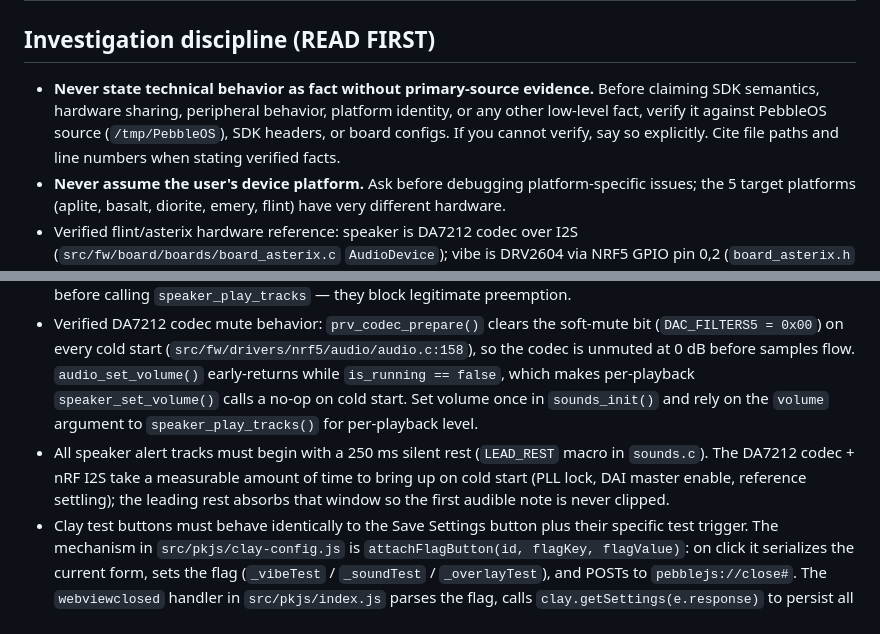
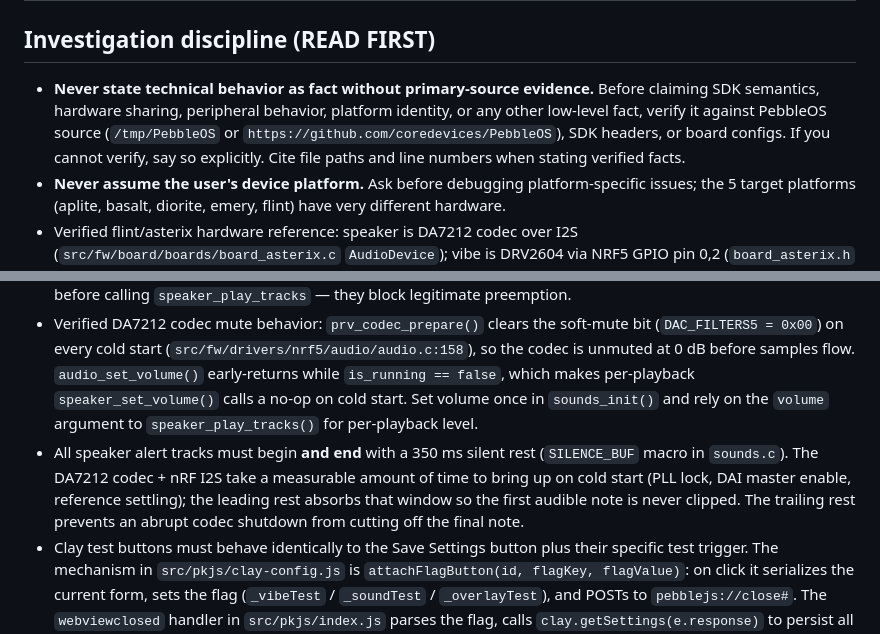
Before and after one commit to mollyjester/rat_scout, a Markdown page: .github/GUIDELINES.md, 2 parts joined by grey strips. Rendered like a GitHub page.

```diff
--- a/.github/GUIDELINES.md
+++ b/.github/GUIDELINES.md
@@ -1,12 +1,12 @@
 # Rat Scout — Code Guidelines
 
 ## Investigation discipline (READ FIRST)
-- **Never state technical behavior as fact without primary-source evidence.** Before claiming SDK semantics, hardware sharing, peripheral behavior, platform identity, or any other low-level fact, verify it against PebbleOS source (`/tmp/PebbleOS`), SDK headers, or board configs. If you cannot verify, say so explicitly. Cite file paths and line numbers when stating verified facts.
+- **Never state technical behavior as fact without primary-source evidence.** Before claiming SDK semantics, hardware sharing, peripheral behavior, platform identity, or any other low-level fact, verify it against PebbleOS source (`/tmp/PebbleOS` or `https://github.com/coredevices/PebbleOS`), SDK headers, or board configs. If you cannot verify, say so explicitly. Cite file paths and line numbers when stating verified facts.
 - **Never assume the user's device platform.** Ask before debugging platform-specific issues; the 5 target platforms (aplite, basalt, diorite, emery, flint) have very different hardware.
 - Verified flint/asterix hardware reference: speaker is DA7212 codec over I2S (`src/fw/board/boards/board_asterix.c` `AudioDevice`); vibe is DRV2604 via NRF5 GPIO pin 0,2 (`board_asterix.h` `BoardConfigActuator BOARD_CONFIG_VIBE`). They are independent peripherals.
 - Verified PebbleOS speaker behavior: `speaker_service_play_tracks` is self-preempting (`src/fw/services/speaker/speaker_service.c:513-518` calls `prv_stop_internal(SpeakerFinishReasonPreempted)` if not idle). Do NOT add `speaker_get_status()` idle guards before calling `speaker_play_tracks` — they block legitimate preemption.
 - Verified DA7212 codec mute behavior: `prv_codec_prepare()` clears the soft-mute bit (`DAC_FILTERS5 = 0x00`) on every cold start (`src/fw/drivers/nrf5/audio/audio.c:158`), so the codec is unmuted at 0 dB before samples flow. `audio_set_volume()` early-returns while `is_running == false`, which makes per-playback `speaker_set_volume()` calls a no-op on cold start. Set volume once in `sounds_init()` and rely on the `volume` argument to `speaker_play_tracks()` for per-playback level.
-- All speaker alert tracks must begin with a 250 ms silent rest (`LEAD_REST` macro in `sounds.c`). The DA7212 codec + nRF I2S take a measurable amount of time to bring up on cold start (PLL lock, DAI master enable, reference settling); the leading rest absorbs that window so the first audible note is never clipped.
+- All speaker alert tracks must begin **and end** with a 350 ms silent rest (`SILENCE_BUF` macro in `sounds.c`). The DA7212 codec + nRF I2S take a measurable amount of time to bring up on cold start (PLL lock, DAI master enable, reference settling); the leading rest absorbs that window so the first audible note is never clipped. The trailing rest prevents an abrupt codec shutdown from cutting off the final note.
 - Clay test buttons must behave identically to the Save Settings button plus their specific test trigger. The mechanism in `src/pkjs/clay-config.js` is `attachFlagButton(id, flagKey, flagValue)`: on click it serializes the current form, sets the flag (`_vibeTest` / `_soundTest` / `_overlayTest`), and POSTs to `pebblejs://close#`. The `webviewclosed` handler in `src/pkjs/index.js` parses the flag, calls `clay.getSettings(e.response)` to persist all settings, calls `sendSettings()` to push them to the watch, then queues the test command. Always preserve this save-equivalent ordering when adding new test buttons.
 
 ## General
```
Also changed, not shown: .github/ARCHITECTURE.md (+11 -10 lines).
